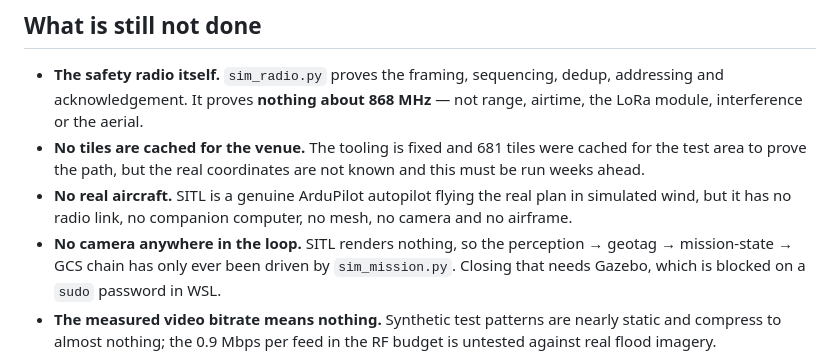
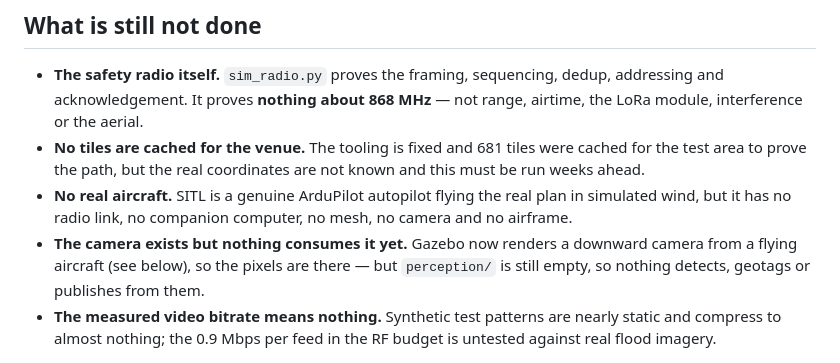
Before and after one commit to tetraethylmethane/NIDAR-RescueSwarm, a Markdown page: ground-station/README.md, the part around one of its changes. Drawn GitHub-style.

```diff
--- a/ground-station/README.md
+++ b/ground-station/README.md
@@ -365,10 +407,10 @@ to surface.
 - **No real aircraft.** SITL is a genuine ArduPilot autopilot flying the real
   plan in simulated wind, but it has no radio link, no companion computer, no
   mesh, no camera and no airframe.
-- **No camera anywhere in the loop.** SITL renders nothing, so the
-  perception → geotag → mission-state → GCS chain has only ever been driven by
-  `sim_mission.py`. Closing that needs Gazebo, which is blocked on a `sudo`
-  password in WSL.
+- **The camera exists but nothing consumes it yet.** Gazebo now renders a
+  downward camera from a flying aircraft (see below), so the pixels are there —
+  but `perception/` is still empty, so nothing detects, geotags or publishes
+  from them.
 - **The measured video bitrate means nothing.** Synthetic test patterns are
   nearly static and compress to almost nothing; the 0.9 Mbps per feed in the RF
   budget is untested against real flood imagery.
```
Also changed, not shown: other parts of ground-station/README.md (+42 -0 lines), ground-station/gazebo-drone-camera.png (added).
